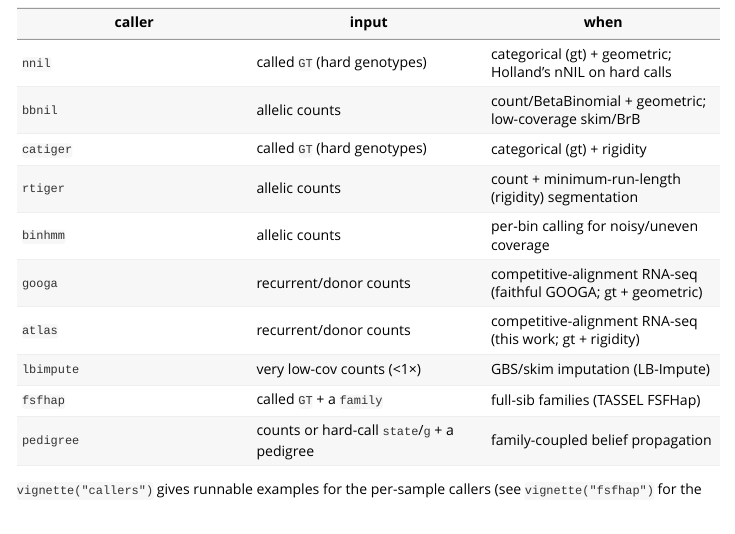
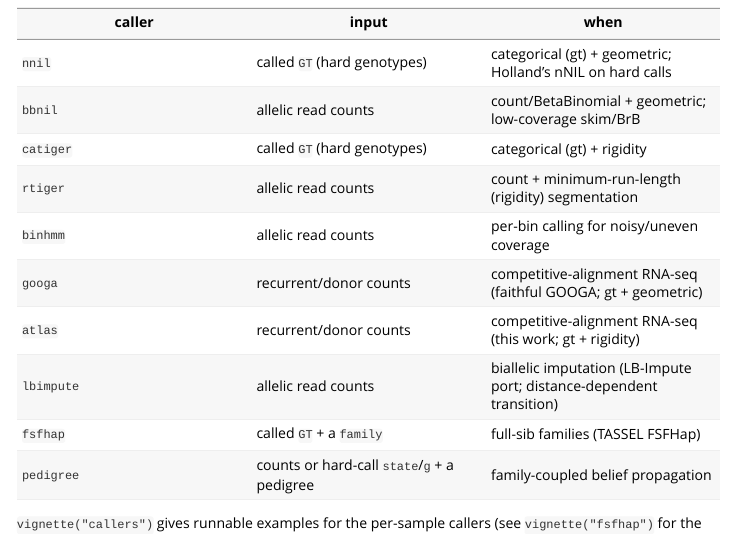
Before and after one commit to sawers-rellan-labs/nilhmm, an R Markdown document (vignettes/nilHMM.Rmd): the page in a window 1100 px wide, from 1550 px down. Rendered offline with R 4.5, knitr and Pandoc, with nearby package versions.

Commit message:
docs: drop unproven "very low coverage (<1x)" niche claim for lbimpute
lbimpute was described as the "very low-coverage (<1x)" caller, implying nnil/
rtiger don't reach that regime — but they work down to ~0.1x, so the coverage-niche
differentiation is unproven marketing carried over from LB-Impute's own framing.
Describe lbimpute by what it actually is (a faithful LB-Impute port: coverage-aware
emission + distance-dependent transition) and drop the coverage claim until it is
independently demonstrated. Applied in README, CLAUDE.md, and both vignettes.

Also standardize "allelic counts" -> "allelic read counts" in the nilHMM.Rmd
caller table.

Co-Authored-By: Claude Opus 4.8 (1M context) <noreply@anthropic.com>

```diff
--- a/vignettes/nilHMM.Rmd
+++ b/vignettes/nilHMM.Rmd
@@ -103,13 +103,13 @@ emission model, the duration prior, and the input they expect.
 | caller | input | when |
 |---|---|---|
 | `nnil` | called `GT` (hard genotypes) | categorical (gt) + geometric; Holland's nNIL on hard calls |
-| `bbnil` | allelic counts | count/BetaBinomial + geometric; low-coverage skim/BrB |
+| `bbnil` | allelic read counts | count/BetaBinomial + geometric; low-coverage skim/BrB |
 | `catiger` | called `GT` (hard genotypes) | categorical (gt) + rigidity |
-| `rtiger` | allelic counts | count + minimum-run-length (rigidity) segmentation |
-| `binhmm` | allelic counts | per-bin calling for noisy/uneven coverage |
+| `rtiger` | allelic read counts | count + minimum-run-length (rigidity) segmentation |
+| `binhmm` | allelic read counts | per-bin calling for noisy/uneven coverage |
 | `googa` | recurrent/donor counts | competitive-alignment RNA-seq (faithful GOOGA; gt + geometric) |
 | `atlas` | recurrent/donor counts | competitive-alignment RNA-seq (this work; gt + rigidity) |
-| `lbimpute` | very low-cov counts (<1×) | GBS/skim imputation (LB-Impute) |
+| `lbimpute` | allelic read counts | biallelic imputation (LB-Impute port; distance-dependent transition) |
 | `fsfhap` | called `GT` + a `family` | full-sib families (TASSEL FSFHap) |
 | `pedigree` | counts or hard-call `state`/`g` + a pedigree | family-coupled belief propagation |
 
```
Also changed, not shown: CLAUDE.md (+1 -1 lines), vignettes/callers.Rmd (+2 -2 lines), README.md.
